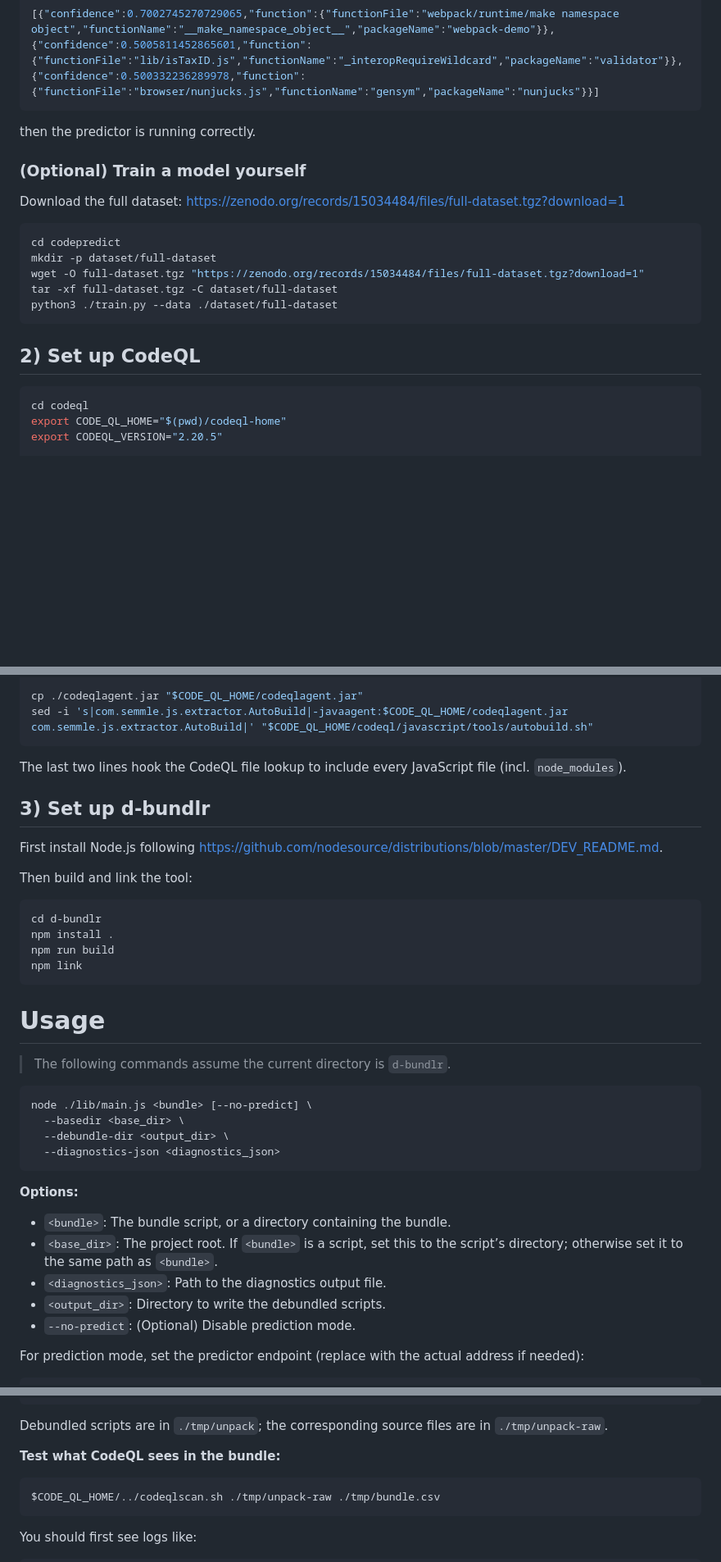
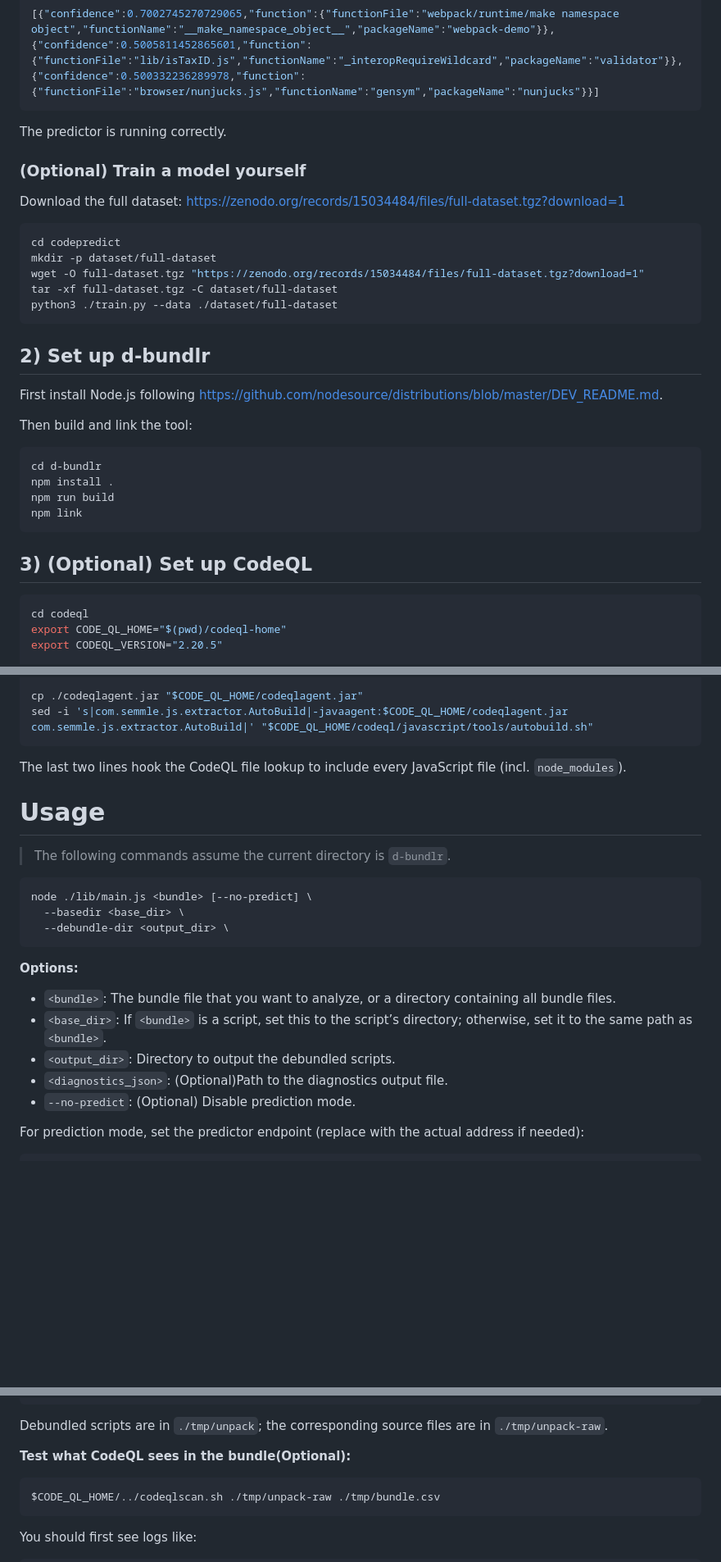
Before and after one commit to Anemone95/D-Bundlr, a Markdown page: README.md, 3 parts joined by grey strips. Shown at 82% size. Drawn GitHub-style; blank space fills up the shorter version.

Commit message:
Fix README formatting and update instruction
Updated README

````diff
--- a/README.md
+++ b/README.md
@@ -46,7 +46,7 @@ If you see an output similar to:
 [{"confidence":0.7002745270729065,"function":{"functionFile":"webpack/runtime/make namespace object","functionName":"__make_namespace_object__","packageName":"webpack-demo"}},{"confidence":0.5005811452865601,"function":{"functionFile":"lib/isTaxID.js","functionName":"_interopRequireWildcard","packageName":"validator"}},{"confidence":0.500332236289978,"function":{"functionFile":"browser/nunjucks.js","functionName":"gensym","packageName":"nunjucks"}}]
 ```
 
-then the predictor is running correctly.
+The predictor is running correctly.
 
 ### (Optional) Train a model yourself
 
@@ -60,7 +60,20 @@ tar -xf full-dataset.tgz -C dataset/full-dataset
 python3 ./train.py --data ./dataset/full-dataset
 ```
 
-## 2) Set up CodeQL
+## 2) Set up d-bundlr
+
+First install Node.js following <https://github.com/nodesource/distributions/blob/master/DEV_README.md>.
+
+Then build and link the tool:
+
+```bash
+cd d-bundlr
+npm install .
+npm run build
+npm link
+```
+
+## 3) (Optional) Set up CodeQL
 
 ```bash
 cd codeql
@@ -83,19 +96,6 @@ sed -i 's|com.semmle.js.extractor.AutoBuild|-javaagent:$CODE_QL_HOME/codeqlagent
 
 The last two lines hook the CodeQL file lookup to include every JavaScript file (incl. `node_modules`).
 
-## 3) Set up d-bundlr
-
-First install Node.js following <https://github.com/nodesource/distributions/blob/master/DEV_README.md>.
-
-Then build and link the tool:
-
-```bash
-cd d-bundlr
-npm install .
-npm run build
-npm link
-```
-
 # Usage
 
 > The following commands assume the current directory is `d-bundlr`.
@@ -104,14 +104,13 @@ npm link
 node ./lib/main.js <bundle> [--no-predict] \
   --basedir <base_dir> \
   --debundle-dir <output_dir> \
-  --diagnostics-json <diagnostics_json>
 ```
 
 **Options:**
-- `<bundle>`: The bundle script, or a directory containing the bundle.
-- `<base_dir>`: The project root. If `<bundle>` is a script, set this to the script’s directory; otherwise set it to the same path as `<bundle>`.
-- `<diagnostics_json>`: Path to the diagnostics output file.
-- `<output_dir>`: Directory to write the debundled scripts.
+- `<bundle>`: The bundle file that you want to analyze, or a directory containing all bundle files.
+- `<base_dir>`: If `<bundle>` is a script, set this to the script’s directory; otherwise, set it to the same path as `<bundle>`.
+- `<output_dir>`: Directory to output the debundled scripts.
+- `<diagnostics_json>`: (Optional)Path to the diagnostics output file.
 - `--no-predict`: (Optional) Disable prediction mode.
 
 For prediction mode, set the predictor endpoint (replace with the actual address if needed):
@@ -158,7 +157,7 @@ This takes ~2–3 minutes and ends with output similar to:
 
 Debundled scripts are in `./tmp/unpack`; the corresponding source files are in `./tmp/unpack-raw`.
 
-**Test what CodeQL sees in the bundle:**
+**Test what CodeQL sees in the bundle(Optional):**
 ```bash
 $CODE_QL_HOME/../codeqlscan.sh ./tmp/unpack-raw ./tmp/bundle.csv
 ```
````
Also changed, not shown: other parts of README.md (+2 -1 lines).
